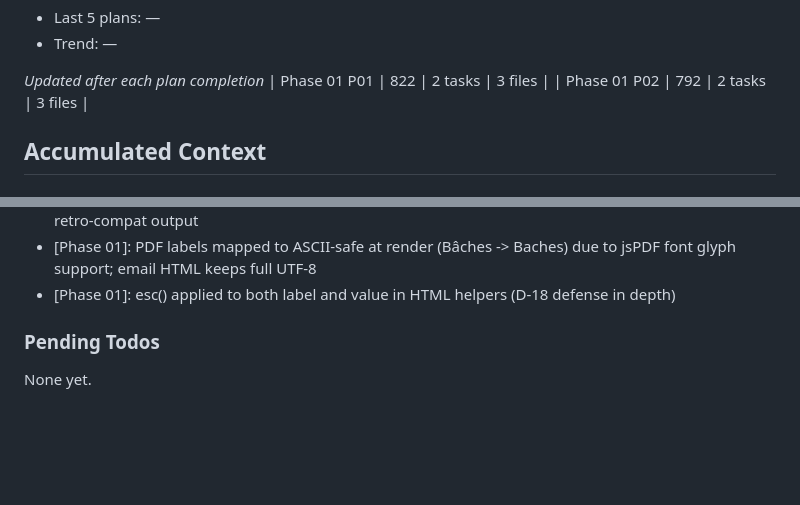
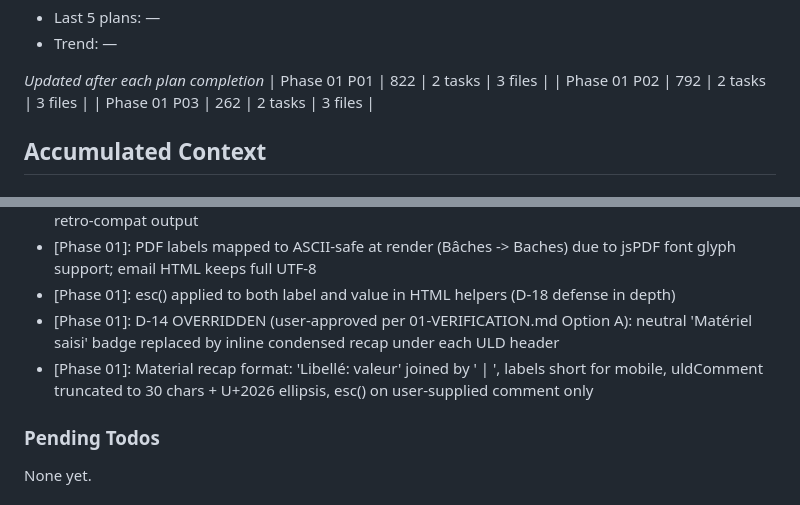
Before and after one commit to ozgrow/Loadsheet-autonome, a Markdown page: .planning/STATE.md, 2 parts joined by grey strips. Rendered like a GitHub page; blank space fills up the shorter version.

```diff
--- a/.planning/STATE.md
+++ b/.planning/STATE.md
@@ -54,6 +54,7 @@ Progress: [░░░░░░░░░░] 0%
 *Updated after each plan completion*
 | Phase 01 P01 | 822 | 2 tasks | 3 files |
 | Phase 01 P02 | 792 | 2 tasks | 3 files |
+| Phase 01 P03 | 262 | 2 tasks | 3 files |
 
 ## Accumulated Context
 
@@ -76,6 +77,8 @@ Recent decisions affecting current work:
 - [Phase 01]: Material sections are conditional (empty string when no material) - no stray headers in retro-compat output
 - [Phase 01]: PDF labels mapped to ASCII-safe at render (Bâches -> Baches) due to jsPDF font glyph support; email HTML keeps full UTF-8
 - [Phase 01]: esc() applied to both label and value in HTML helpers (D-18 defense in depth)
+- [Phase 01]: D-14 OVERRIDDEN (user-approved per 01-VERIFICATION.md Option A): neutral 'Matériel saisi' badge replaced by inline condensed recap under each ULD header
+- [Phase 01]: Material recap format: 'Libellé: valeur' joined by ' | ', labels short for mobile, uldComment truncated to 30 chars + U+2026 ellipsis, esc() on user-supplied comment only
 
 ### Pending Todos
 
```
Also changed, not shown: other parts of .planning/STATE.md (+9 -9 lines), 1 other file.
